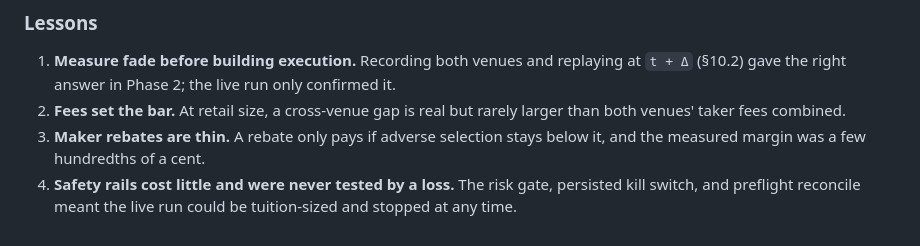
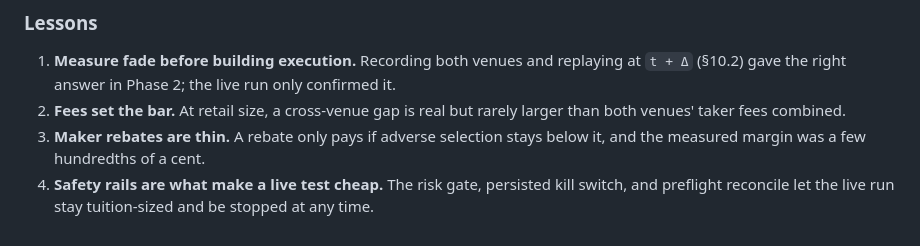
Before and after one commit to QuinteroSantiago/predbot, a Markdown page: predbot/docs/design.md, the part around the change. Drawn GitHub-style.

Commit message:
predbot design: reword lesson 4
Co-Authored-By: Claude Opus 5.5 <noreply@anthropic.com>

```diff
--- a/predbot/docs/design.md
+++ b/predbot/docs/design.md
@@ -679,6 +679,6 @@ show it.
    than both venues' taker fees combined.
 3. **Maker rebates are thin.** A rebate only pays if adverse selection stays below it,
    and the measured margin was a few hundredths of a cent.
-4. **Safety rails cost little and were never tested by a loss.** The risk gate,
-   persisted kill switch, and preflight reconcile meant the live run could be
-   tuition-sized and stopped at any time.
+4. **Safety rails are what make a live test cheap.** The risk gate, persisted kill
+   switch, and preflight reconcile let the live run stay tuition-sized and be
+   stopped at any time.
```
